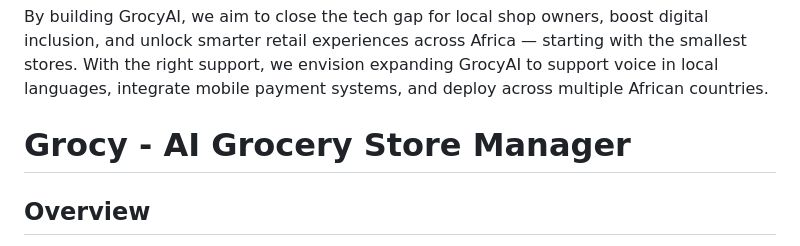
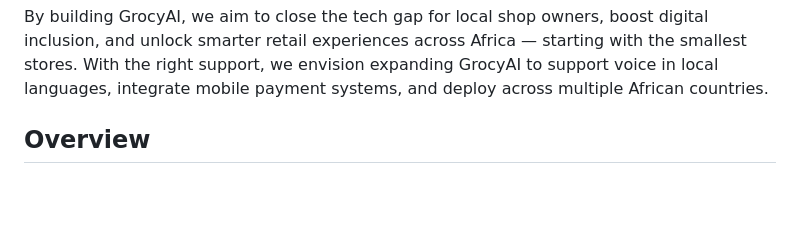
Before and after one commit to PopoolaIbrahim/Grocy-Assistant, a Markdown page: README.md, the part around the change printed below. Drawn GitHub-style; blank space fills up the shorter version.

```diff
--- a/README.md
+++ b/README.md
@@ -34,7 +30,6 @@ Lightweight and user-friendly UI for mobile phones.
 
 By building GrocyAI, we aim to close the tech gap for local shop owners, boost digital inclusion, and unlock smarter retail experiences across Africa — starting with the smallest stores. With the right support, we envision expanding GrocyAI to support voice in local languages, integrate mobile payment systems, and deploy across multiple African countries.
 
-# Grocy - AI Grocery Store Manager
 
 ## Overview
 
```
Also changed, not shown: other parts of README.md (+1 -5 lines).
